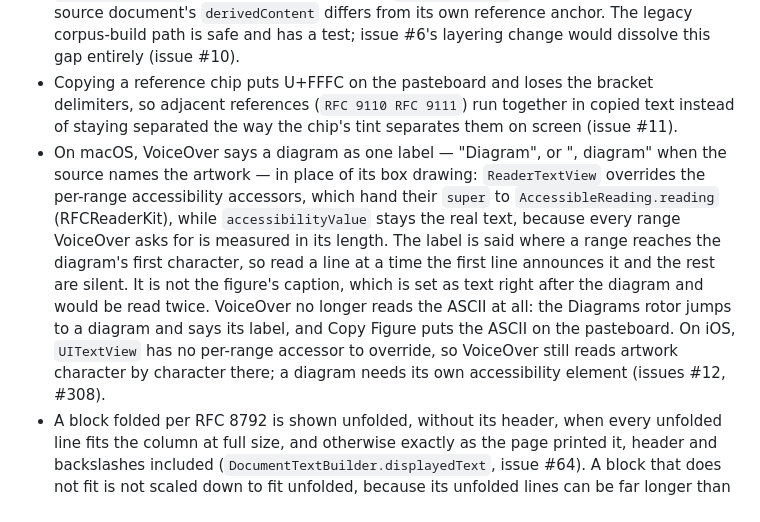
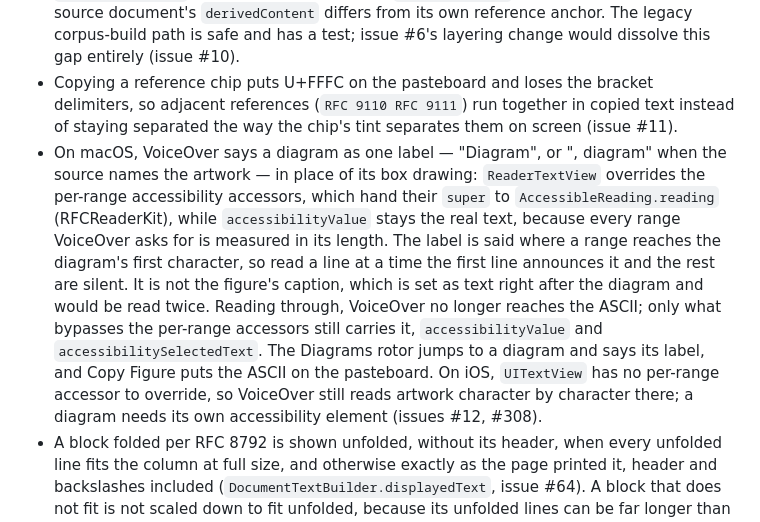
Before and after one commit to Radiergummi/rfc-reader, a Markdown page: docs/ARCHITECTURE.md, the part around the change. Rendered like a GitHub page.

Commit message:
Say which accessors still carry a diagram's ASCII
The decision record claimed VoiceOver no longer reads the ASCII at all, but
accessibilityValue and accessibilitySelectedText are not overridden and still
carry it; only reading through the per-range accessors skips it.

Co-Authored-By: Claude Opus 5.5 (1M context) <noreply@anthropic.com>

```diff
--- a/docs/ARCHITECTURE.md
+++ b/docs/ARCHITECTURE.md
@@ -306,5 +306,5 @@ The panel itself still waits for the body: it shows only once `ReaderState.hasDo
 - The reader still lays out the whole document body, but no longer in one pass: `install` lays out the first 20,000 characters synchronously and the rest in slices of the same size with a turn of the run loop between them (issue #9, September 2026). One pass measured 547 ms of frozen interface on RFC 5661; the first slice measures 12 ms, and the click-to-readable stall on that document fell from ~708 ms to ~204 ms, the remainder being SwiftUI's own update and first draw. The full layout is still what the reader runs on — a stable content size, exact anchor → y — it just arrives about a second later, and until it does `laidOutEnd` is nil, which `scrollContainerTopTo` already reads as "do not clamp". The one case that still pays up front is a jump: a deep link or a restored reading position lays out everything above its target before scrolling, because an un-laid-out fragment has no y (~450 ms for a section near the end of RFC 5661).
 - `CrossReference.isCanonicalLabel` is recomputed on reparse rather than persisted: `RFCXMLSerializer` writes neither the flag nor `derivedContent`, so it can diverge when a source document's `derivedContent` differs from its own reference anchor. The legacy corpus-build path is safe and has a test; issue #6's layering change would dissolve this gap entirely (issue #10).
 - Copying a reference chip puts U+FFFC on the pasteboard and loses the bracket delimiters, so adjacent references (`RFC 9110 RFC 9111`) run together in copied text instead of staying separated the way the chip's tint separates them on screen (issue #11).
-- On macOS, VoiceOver says a diagram as one label — "Diagram", or "<name>, diagram" when the source names the artwork — in place of its box drawing: `ReaderTextView` overrides the per-range accessibility accessors, which hand their `super` to `AccessibleReading.reading` (RFCReaderKit), while `accessibilityValue` stays the real text, because every range VoiceOver asks for is measured in its length. The label is said where a range reaches the diagram's first character, so read a line at a time the first line announces it and the rest are silent. It is not the figure's caption, which is set as text right after the diagram and would be read twice. VoiceOver no longer reads the ASCII at all: the Diagrams rotor jumps to a diagram and says its label, and Copy Figure puts the ASCII on the pasteboard. On iOS, `UITextView` has no per-range accessor to override, so VoiceOver still reads artwork character by character there; a diagram needs its own accessibility element (issues #12, #308).
+- On macOS, VoiceOver says a diagram as one label — "Diagram", or "<name>, diagram" when the source names the artwork — in place of its box drawing: `ReaderTextView` overrides the per-range accessibility accessors, which hand their `super` to `AccessibleReading.reading` (RFCReaderKit), while `accessibilityValue` stays the real text, because every range VoiceOver asks for is measured in its length. The label is said where a range reaches the diagram's first character, so read a line at a time the first line announces it and the rest are silent. It is not the figure's caption, which is set as text right after the diagram and would be read twice. Reading through, VoiceOver no longer reaches the ASCII; only what bypasses the per-range accessors still carries it, `accessibilityValue` and `accessibilitySelectedText`. The Diagrams rotor jumps to a diagram and says its label, and Copy Figure puts the ASCII on the pasteboard. On iOS, `UITextView` has no per-range accessor to override, so VoiceOver still reads artwork character by character there; a diagram needs its own accessibility element (issues #12, #308).
 - A block folded per RFC 8792 is shown unfolded, without its header, when every unfolded line fits the column at full size, and otherwise exactly as the page printed it, header and backslashes included (`DocumentTextBuilder.displayedText`, issue #64). A block that does not fit is not scaled down to fit unfolded, because its unfolded lines can be far longer than the widths fit-to-measure scaling was measured against. "Copy Figure" always copies it unfolded (`FoldedLines` in RFCKit, `FigureCopy` in RFCReaderKit). A plain selection copies whatever is on screen, so across a block still shown folded it copies the folded lines.
```
